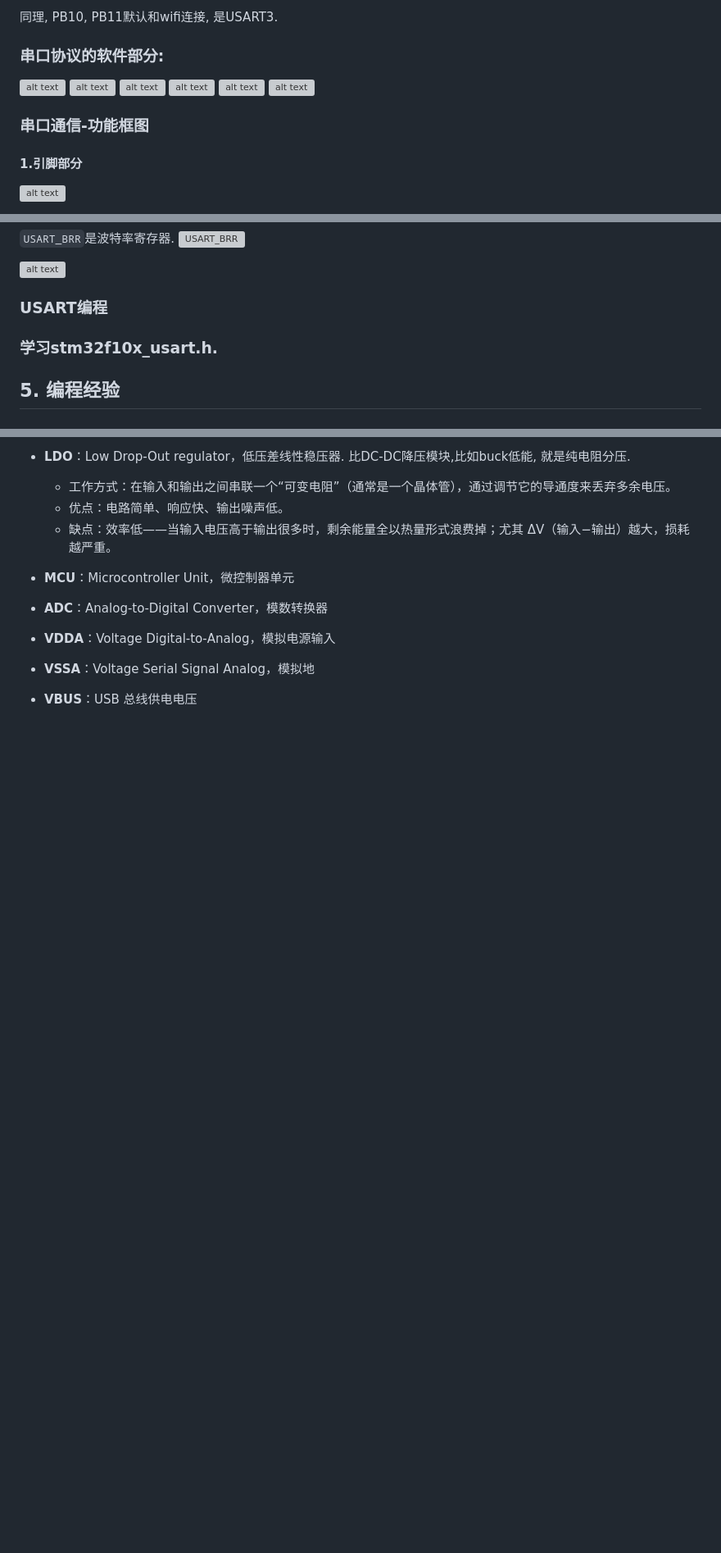
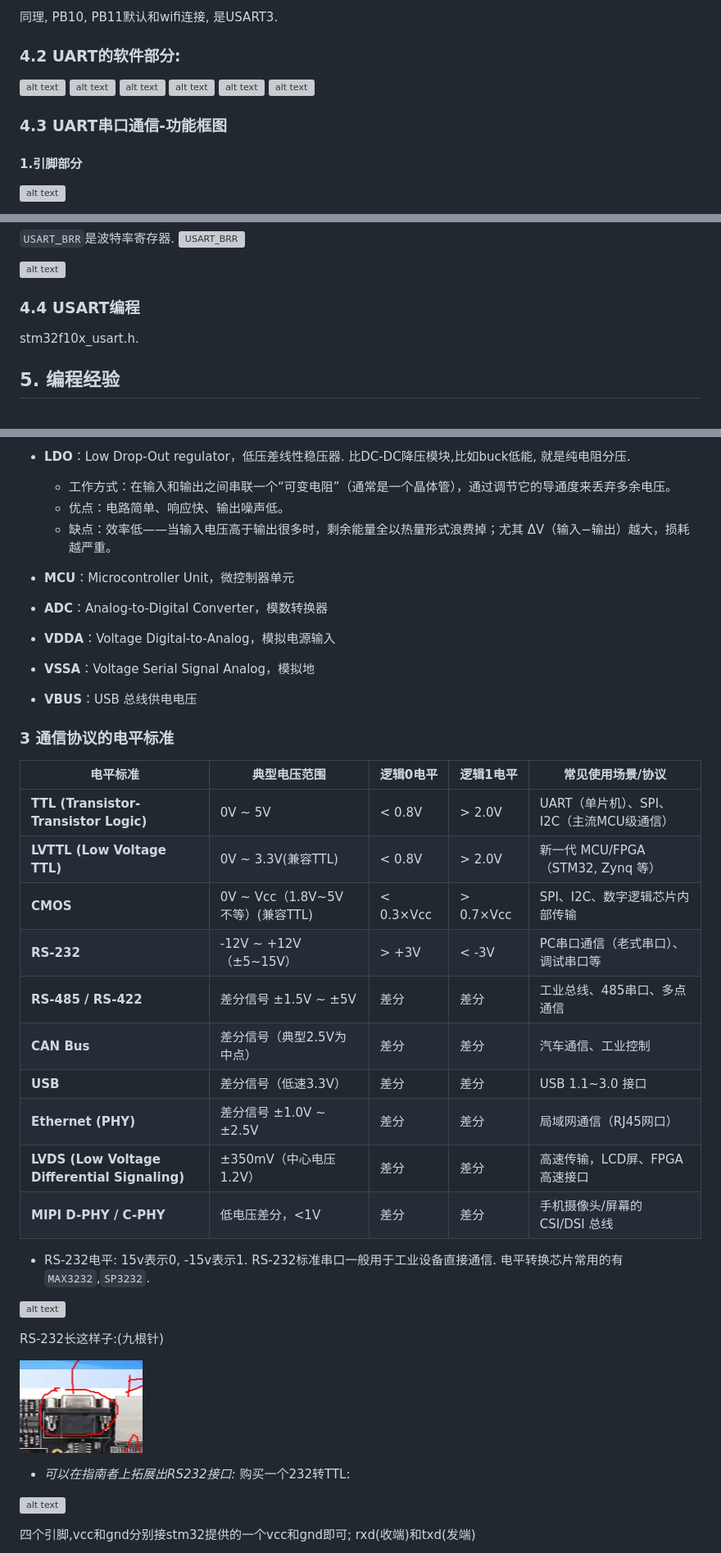
Before and after one commit to azazelplus/markdown_notes, a Markdown page: stm32notes/stm32.md, 3 parts joined by grey strips. Shown at 82% size. Rendered like a GitHub page; blank space fills up the shorter version; grey boxes are pictures that could not be loaded.

```diff
--- a/stm32notes/stm32.md
+++ b/stm32notes/stm32.md
@@ -1130,7 +1140,7 @@ TTL转usb电平的芯片常有`ch340`.
 
 
 
-### 串口协议的软件部分:
+### 4.2 UART的软件部分:
 ![alt text](image-28.png)
 ![alt text](image-29.png)
 ![alt text](image-30.png)
@@ -1139,7 +1149,7 @@ TTL转usb电平的芯片常有`ch340`.
 ![alt text](image-33.png)
 
 
-### 串口通信-功能框图
+###  4.3 UART串口通信-功能框图
 
 #### 1.引脚部分
 ![alt text](image-34.png)
@@ -1199,9 +1209,8 @@ LQFP144指的是144脚的芯片,
 
 ![alt text](image-48.png)
 
-### USART编程
-
-### 学习stm32f10x_usart.h.
+### 4.4 USART编程
+stm32f10x_usart.h.
 
 ## 5. 编程经验
 
@@ -1761,5 +1769,35 @@ int main(void)
 -   **VBUS**：USB 总线供电电压
 
 
-
-
+### 3 通信协议的电平标准
+
+
+| 电平标准                                          | 典型电压范围                 | 逻辑0电平     | 逻辑1电平     | 常见使用场景/协议                   |
+| --------------------------------------------- | ---------------------- | --------- | --------- | --------------------------- |
+| **TTL (Transistor-Transistor Logic)**         | 0V \~ 5V| < 0.8V    | > 2.0V    | UART（单片机）、SPI、I2C（主流MCU级通信） |
+| **LVTTL (Low Voltage TTL)**                   | 0V \~ 3.3V(兼容TTL)        | < 0.8V    | > 2.0V    | 新一代 MCU/FPGA（STM32, Zynq 等） |
+| **CMOS**                                      | 0V \~ Vcc（1.8V\~5V 不等）(兼容TTL) | < 0.3×Vcc | > 0.7×Vcc | SPI、I2C、数字逻辑芯片内部传输          |
+| **RS-232**                                    | -12V \~ +12V（±5\~15V）  | > +3V     | < -3V     | PC串口通信（老式串口）、调试串口等          |
+| **RS-485 / RS-422**                           | 差分信号 ±1.5V \~ ±5V      | 差分        | 差分        | 工业总线、485串口、多点通信             |
+| **CAN Bus**                                   | 差分信号（典型2.5V为中点）        | 差分        | 差分        | 汽车通信、工业控制                   |
+| **USB**                                       | 差分信号（低速3.3V）           | 差分        | 差分        | USB 1.1\~3.0 接口             |
+| **Ethernet (PHY)**                            | 差分信号 ±1.0V \~ ±2.5V    | 差分        | 差分        | 局域网通信（RJ45网口）               |
+| **LVDS (Low Voltage Differential Signaling)** | ±350mV（中心电压1.2V）       | 差分        | 差分        | 高速传输，LCD屏、FPGA高速接口          |
+| **MIPI D-PHY / C-PHY**                        | 低电压差分，<1V              | 差分        | 差分        | 手机摄像头/屏幕的 CSI/DSI 总线        |
+
+* RS-232电平: 15v表示0, -15v表示1. RS-232标准串口一般用于工业设备直接通信. 电平转换芯片常用的有`MAX3232`,`SP3232`.
+
+![alt text](image-20.png)
+
+RS-232长这样子:(九根针)
+
+![alt text](image-21.png)
+
+* *可以在指南者上拓展出RS232接口:*
+购买一个232转TTL:
+
+![alt text](image-23.png)
+
+四个引脚,vcc和gnd分别接stm32提供的一个vcc和gnd即可;
+rxd(收端)和txd(发端)
+
```
Also changed, not shown: other parts of stm32notes/stm32.md (+43 -33 lines), stm32notes/image-132.png (added).
